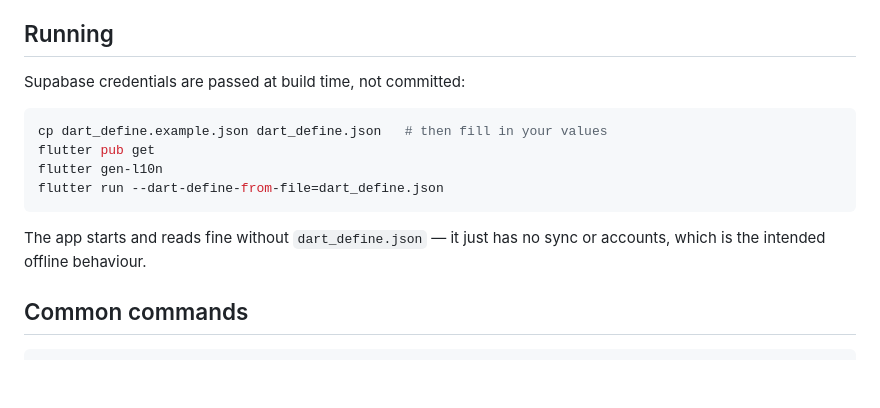
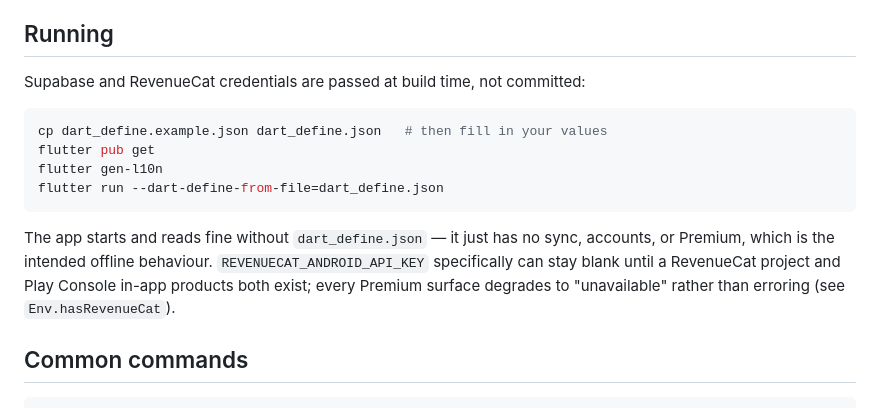
Before and after one commit to Bloomer888/mizo_bible, a Markdown page: README.md, the part around the change. Rendered like a GitHub page; blank space fills up the shorter version.

Commit message:
docs: document the RevenueCat dart-define alongside Supabase's
Co-Authored-By: Claude Sonnet 5 <noreply@anthropic.com>

````diff
--- a/README.md
+++ b/README.md
@@ -6,7 +6,7 @@ free and works with no account and no network.
 
 ## Running
 
-Supabase credentials are passed at build time, not committed:
+Supabase and RevenueCat credentials are passed at build time, not committed:
 
 ```bash
 cp dart_define.example.json dart_define.json   # then fill in your values
@@ -16,7 +16,10 @@ flutter run --dart-define-from-file=dart_define.json
 ```
 
 The app starts and reads fine without `dart_define.json` — it just has no
-sync or accounts, which is the intended offline behaviour.
+sync, accounts, or Premium, which is the intended offline behaviour.
+`REVENUECAT_ANDROID_API_KEY` specifically can stay blank until a RevenueCat
+project and Play Console in-app products both exist; every Premium surface
+degrades to "unavailable" rather than erroring (see `Env.hasRevenueCat`).
 
 ## Common commands
 
````
